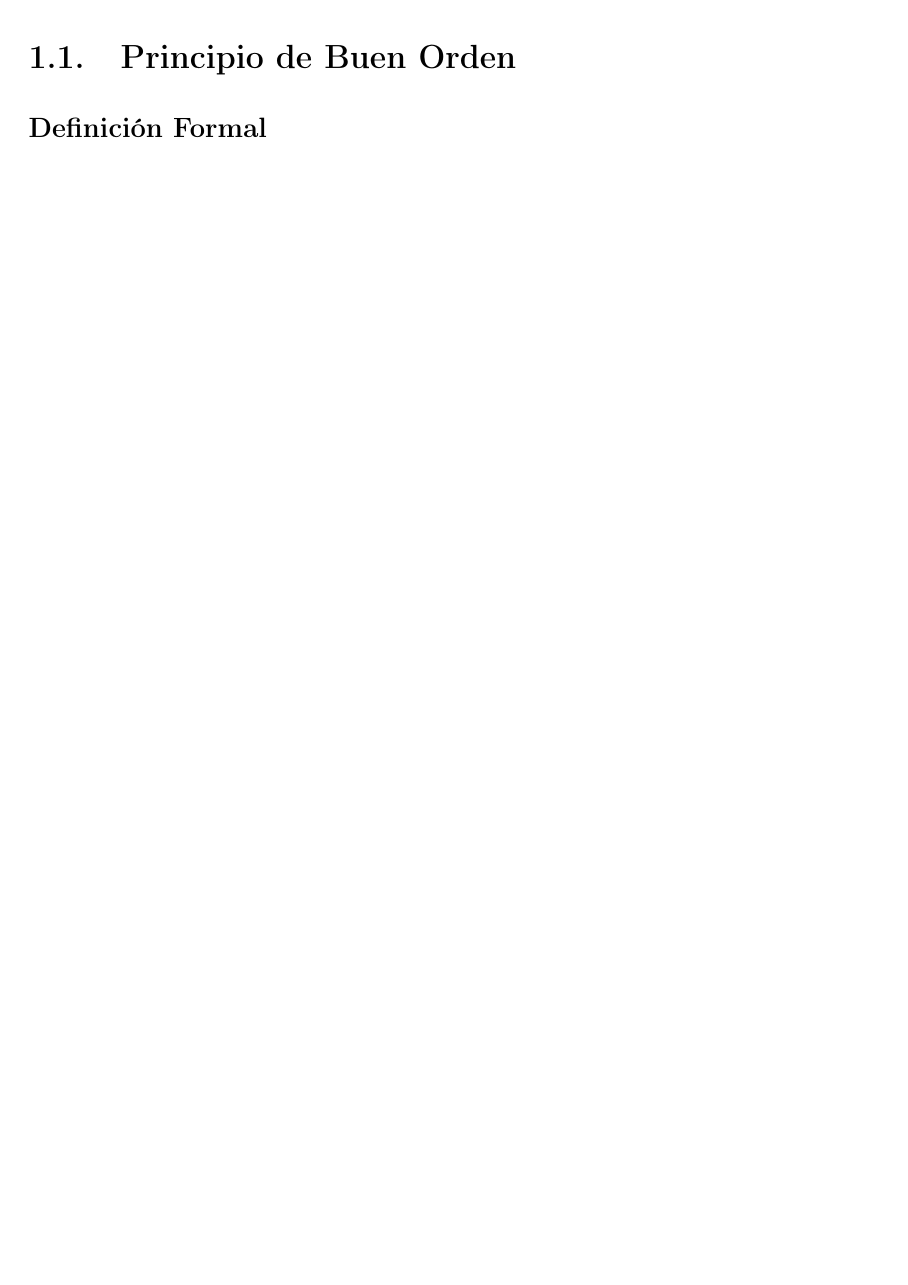
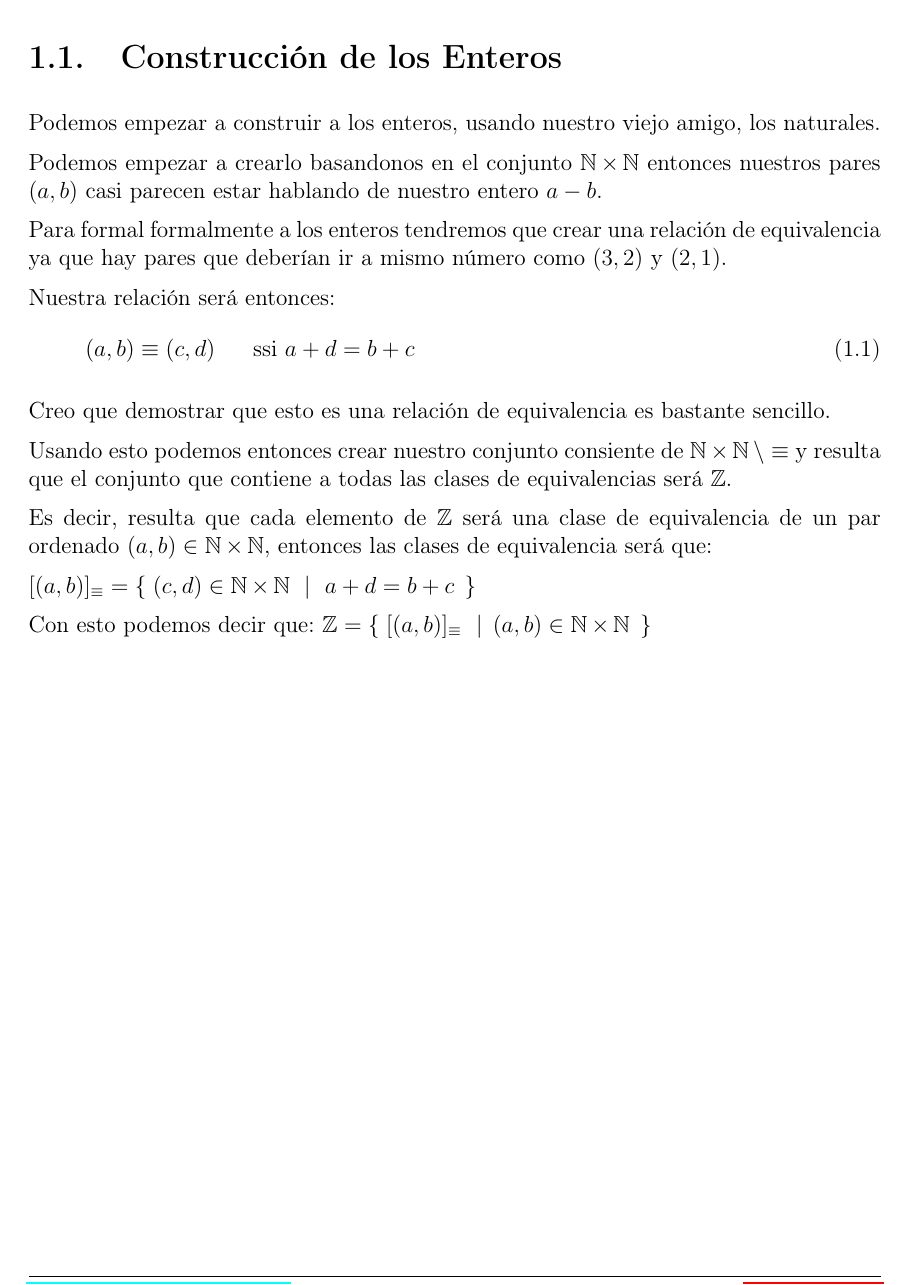
Before and after one commit to CompilandoConocimiento/LibroTeoriaDeNumeros, a LaTeX document (TeoriaDeNumeros.tex): part of page 5 of 49, cut at the place of the change, the shorter picture padded with empty space. Compiled offline with pdfLaTeX.

Commit message:
Añadi la construcción de los Z

```diff
--- a/TeoriaDeNumeros.tex
+++ b/TeoriaDeNumeros.tex
@@ -214,15 +215,40 @@
     \clearpage
 
-    % =====================================================
-    % ==========     PRINCIPIO BUEN ORDEN        ==========
-    % =====================================================
-    \section{Principio de Buen Orden}
-
-        % ==================================
-        % =========   FORMAL     ===========
-        % ==================================
-        \subsection*{Definición Formal}
-
+
+    % =====================================================
+    % ========    CONSTRUCCION DE LOS ENTEROS       =======
+    % =====================================================
+    \section{Construcción de los Enteros}
+
+        Podemos empezar a construir a los enteros, usando nuestro viejo amigo, los
+        naturales.
+
+        Podemos empezar a crearlo basandonos en el conjunto $\Naturals \times \Naturals$
+        entonces nuestros pares $(a, b)$ casi parecen estar hablando de nuestro entero
+        $a-b$.
+
+        Para formal formalmente a los enteros tendremos que crear una relación de equivalencia
+        ya que hay pares que deberían ir a mismo número como $(3,2)$ y $(2,1)$.
+
+        Nuestra relación será entonces:
+        \begin{equation}
+            (a,b) \equiv (c,d) \Space \text{ ssi } a + d = b + c
+        \end{equation}
+
+        Creo que demostrar que esto es una relación de equivalencia es bastante sencillo.
+
+        Usando esto podemos entonces crear nuestro conjunto consiente de
+        $\Naturals \times \Naturals \backslash \equiv$ y resulta que el conjunto que contiene
+        a todas las clases de equivalencias será $\Integers$.
+
+        Es decir, resulta que cada elemento de $\Integers$ será una clase de equivalencia
+        de un par ordenado $(a,b) \in \Naturals \times \Naturals$, entonces
+        las clases de equivalencia será que:
+
+        $[(a,b)]_{\equiv} = \Set{(c,d) \in \Naturals \times \Naturals \Such a+d=b+c}$
+
+        Con esto podemos decir que:
+        $\Integers = \Set{ [(a,b)]_{\equiv} \Such (a,b) \in \Naturals \times \Naturals}$
 
 
 
```
Also changed, not shown: TeoriaDeNumeros.pdf, TeoriaDeNumeros.tex (3 more changed lines), 4 other files.
